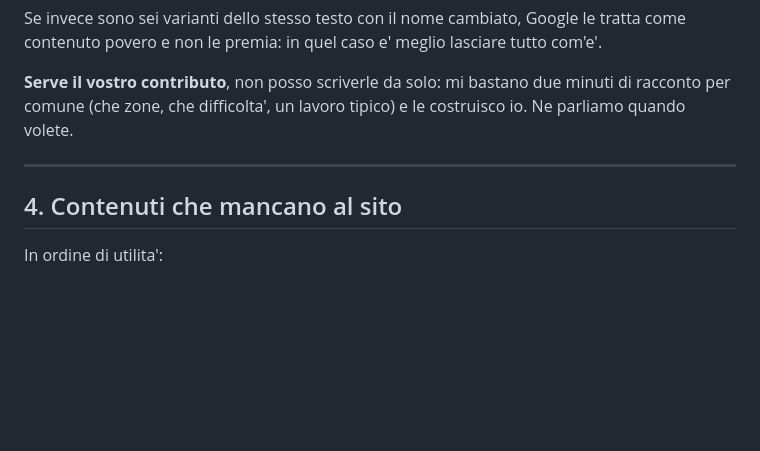
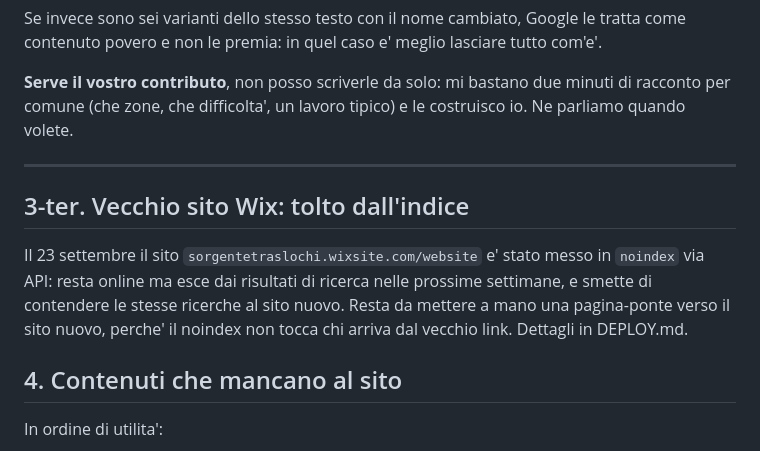
Before and after one commit to megagiov/ginevra, a Markdown page: sito/SEO.md, the part around the change. GitHub-like rendering; blank space fills up the shorter version.

```diff
--- a/sito/SEO.md
+++ b/sito/SEO.md
@@ -136,6 +136,14 @@ le costruisco io. Ne parliamo quando volete.
 
 ---
 
+## 3-ter. Vecchio sito Wix: tolto dall'indice
+
+Il 23 settembre il sito `sorgentetraslochi.wixsite.com/website` e' stato
+messo in `noindex` via API: resta online ma esce dai risultati di ricerca
+nelle prossime settimane, e smette di contendere le stesse ricerche al sito
+nuovo. Resta da mettere a mano una pagina-ponte verso il sito nuovo, perche'
+il noindex non tocca chi arriva dal vecchio link. Dettagli in DEPLOY.md.
+
 ## 4. Contenuti che mancano al sito
 
 In ordine di utilita':
```
Also changed, not shown: sito/DEPLOY.md (+54 -23 lines).
